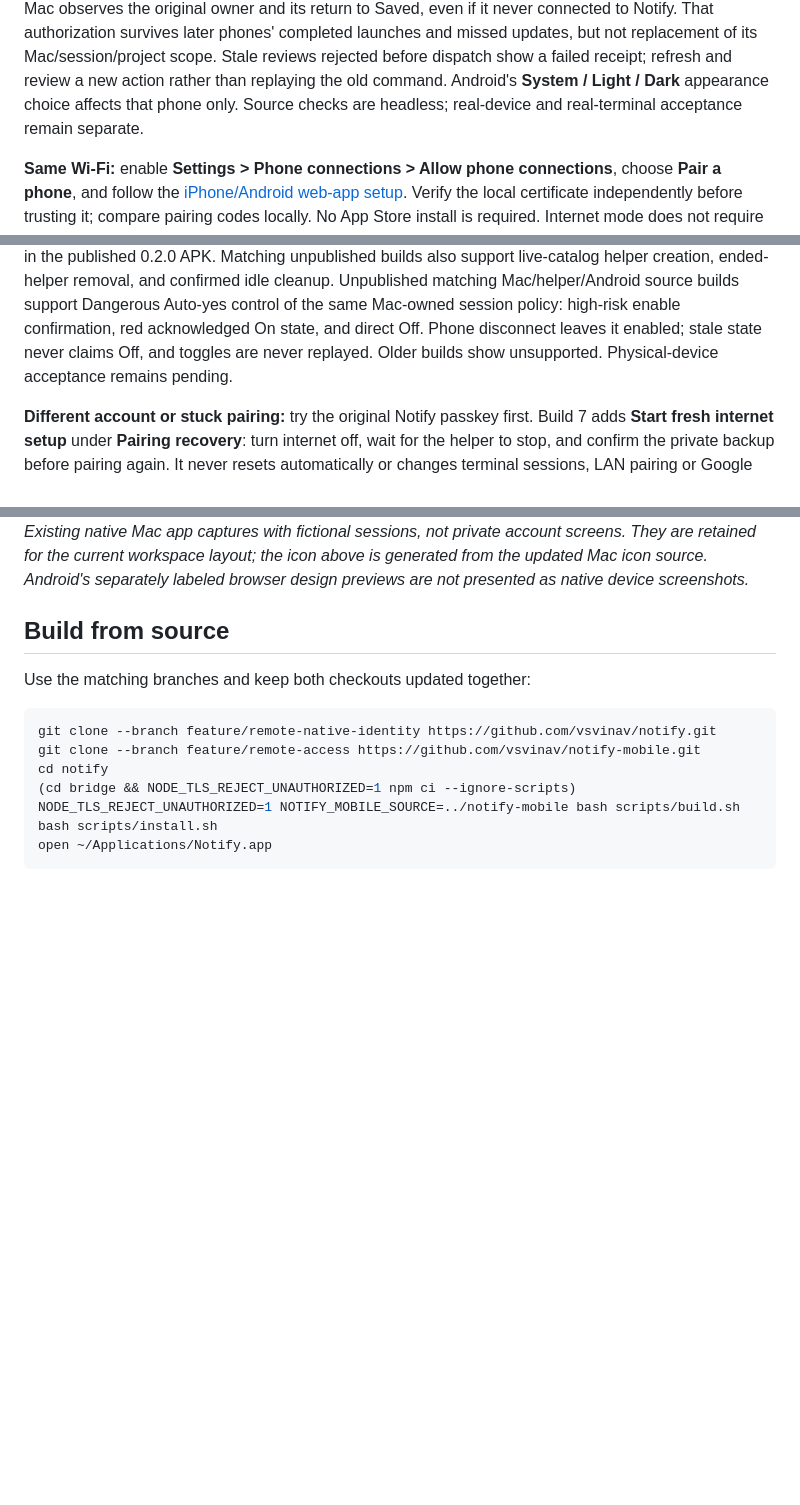
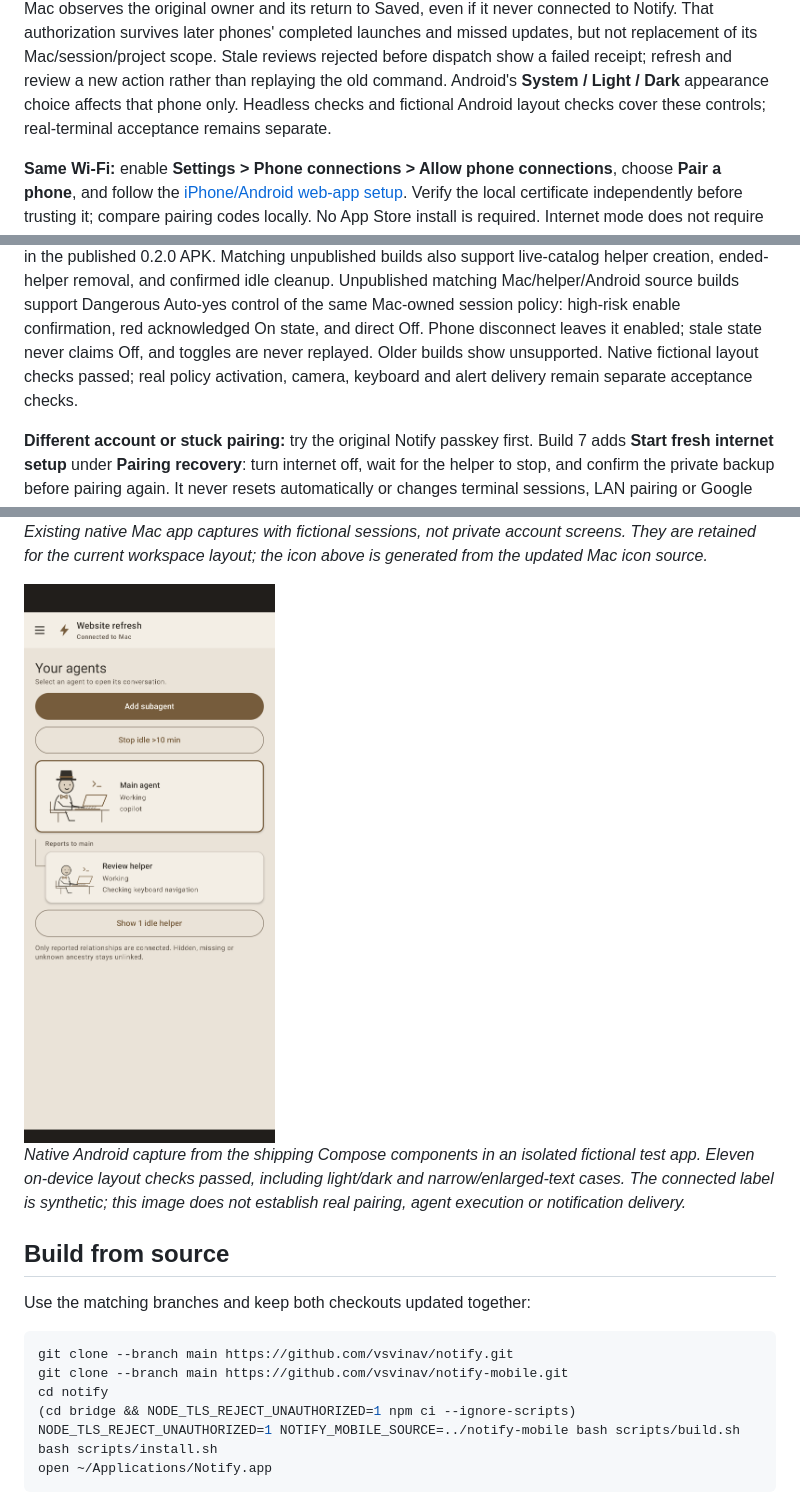
Before and after one commit to vsvinav/notify, a Markdown page: README.md, 3 parts joined by grey strips. GitHub-like rendering; pictures changed too: docs/images/android-agents-native.png (added); blank space fills up the shorter version.

Commit message:
Document verified native Android controls with fictional captures

````diff
--- a/README.md
+++ b/README.md
@@ -96,8 +96,8 @@ launches and missed updates, but not replacement of its Mac/session/project
 scope. Stale reviews rejected before dispatch show a failed
 receipt; refresh and review a new action rather than replaying the old command.
 Android's **System / Light / Dark** appearance
-choice affects that phone only. Source checks are headless; real-device and
-real-terminal acceptance remain separate.
+choice affects that phone only. Headless checks and fictional Android layout
+checks cover these controls; real-terminal acceptance remains separate.
 
 **Same Wi-Fi:** enable **Settings > Phone connections > Allow phone connections**, choose **Pair a phone**, and follow the [iPhone/Android web-app setup](https://github.com/vsvinav/notify-mobile/tree/feature/remote-access#quickstart). Verify the local certificate independently before trusting it; compare pairing codes locally. No App Store install is required. Internet mode does not require this local CA.
 
@@ -115,7 +115,8 @@ confirmed idle cleanup. Unpublished matching Mac/helper/Android source builds su
 Dangerous Auto-yes control of the same Mac-owned session policy: high-risk enable
 confirmation, red acknowledged On state, and direct Off. Phone disconnect leaves
 it enabled; stale state never claims Off, and toggles are never replayed. Older
-builds show unsupported. Physical-device acceptance remains pending.
+builds show unsupported. Native fictional layout checks passed; real policy
+activation, camera, keyboard and alert delivery remain separate acceptance checks.
 
 **Different account or stuck pairing:** try the original Notify passkey first. Build 7 adds **Start fresh internet setup** under **Pairing recovery**: turn internet off, wait for the helper to stop, and confirm the private backup before pairing again. It never resets automatically or changes terminal sessions, LAN pairing or Google passkeys. This recovery button is not included in the published beta 4/build 6. See [safe recovery](docs/remote-setup.md#8-revoke-rotate-and-recover-safely).
 
@@ -139,16 +140,25 @@ Internet browser access needs an open page; internet browser push is not connect
 
 *Existing native Mac app captures with fictional sessions, not private account
 screens. They are retained for the current workspace layout; the icon above is
-generated from the updated Mac icon source. Android's separately labeled browser
-design previews are not presented as native device screenshots.*
+generated from the updated Mac icon source.*
+
+<picture>
+  <source media="(prefers-color-scheme: dark)" srcset="docs/images/android-agents-native-dark.png">
+  <img src="docs/images/android-agents-native.png" alt="Native Android agents, Add subagent and idle cleanup with fictional main/helper sessions" width="300">
+</picture>
+
+*Native Android capture from the shipping Compose components in an isolated
+fictional test app. Eleven on-device layout checks passed, including light/dark
+and narrow/enlarged-text cases. The connected label is synthetic; this image
+does not establish real pairing, agent execution or notification delivery.*
 
 ## Build from source
 
 Use the matching branches and keep both checkouts updated together:
 
 ```sh
-git clone --branch feature/remote-native-identity https://github.com/vsvinav/notify.git
-git clone --branch feature/remote-access https://github.com/vsvinav/notify-mobile.git
+git clone --branch main https://github.com/vsvinav/notify.git
+git clone --branch main https://github.com/vsvinav/notify-mobile.git
 cd notify
 (cd bridge && NODE_TLS_REJECT_UNAUTHORIZED=1 npm ci --ignore-scripts)
 NODE_TLS_REJECT_UNAUTHORIZED=1 NOTIFY_MOBILE_SOURCE=../notify-mobile bash scripts/build.sh
````
Also changed, not shown: docs/images/android-agents-native-dark.png (added).
